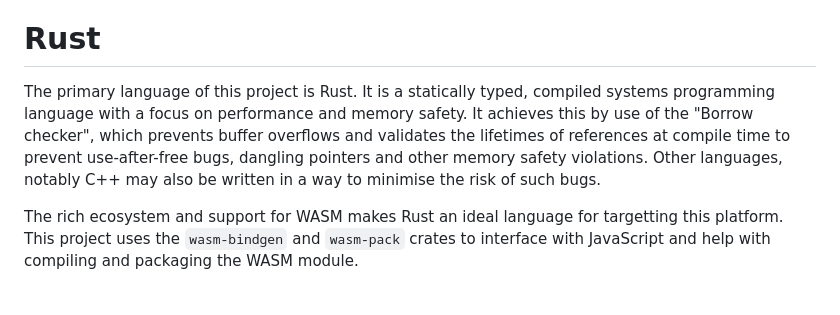
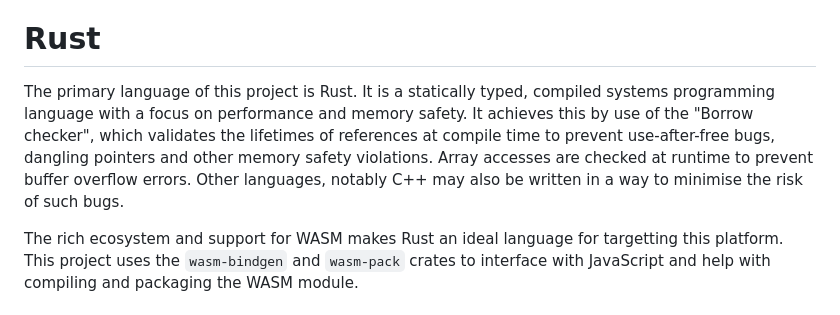
Before and after one commit to KczBen/vef2-2025-e, a Markdown page: REPORT.md, the part around the change. GitHub-like rendering.

Commit message:
Fix error in Rust description

```diff
--- a/REPORT.md
+++ b/REPORT.md
@@ -61,7 +61,7 @@ This is a flag set by JavaScript to inform Rust that the old scene settings are
 This is a flag set by Rust to inform JavaScript that the path tracer is currently busy. It serves to synchronise the submission of new camera data to the path tracer. When the settings change, the `settings_changed` flag is set to 1. From here, it takes some time for the path tracer to stop, depending on how far along the current sample is. JavaScript waits for the `busy` flag to be set to 0 before submitting the new camera settings to Rust and restarting the path tracer with the new settings.
 
 # Rust
-The primary language of this project is Rust. It is a statically typed, compiled systems programming language with a focus on performance and memory safety. It achieves this by use of the "Borrow checker", which prevents buffer overflows and validates the lifetimes of references at compile time to prevent use-after-free bugs, dangling pointers and other memory safety violations. Other languages, notably C++ may also be written in a way to minimise the risk of such bugs.
+The primary language of this project is Rust. It is a statically typed, compiled systems programming language with a focus on performance and memory safety. It achieves this by use of the "Borrow checker", which validates the lifetimes of references at compile time to prevent use-after-free bugs, dangling pointers and other memory safety violations. Array accesses are checked at runtime to prevent buffer overflow errors. Other languages, notably C++ may also be written in a way to minimise the risk of such bugs.
 
 The rich ecosystem and support for WASM makes Rust an ideal language for targetting this platform. This project uses the `wasm-bindgen` and `wasm-pack` crates to interface with JavaScript and help with compiling and packaging the WASM module.
 
```
